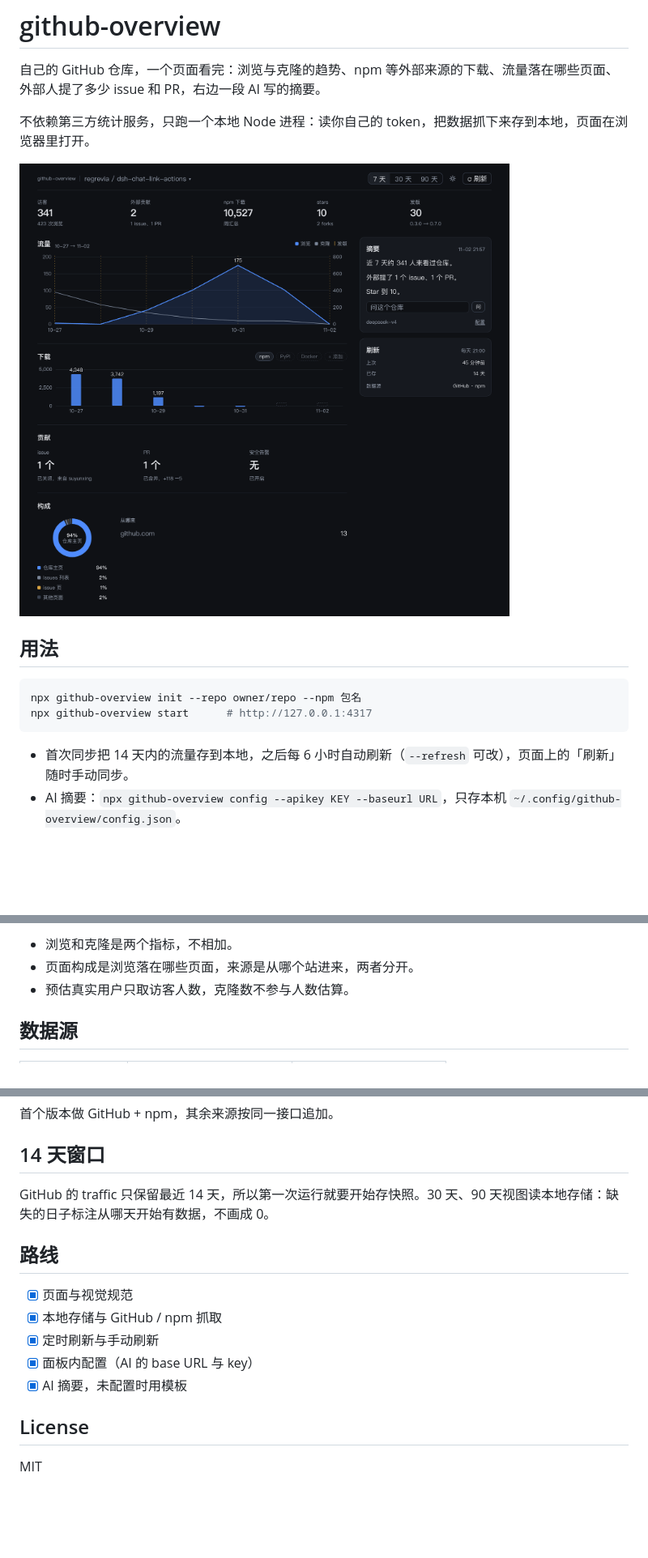
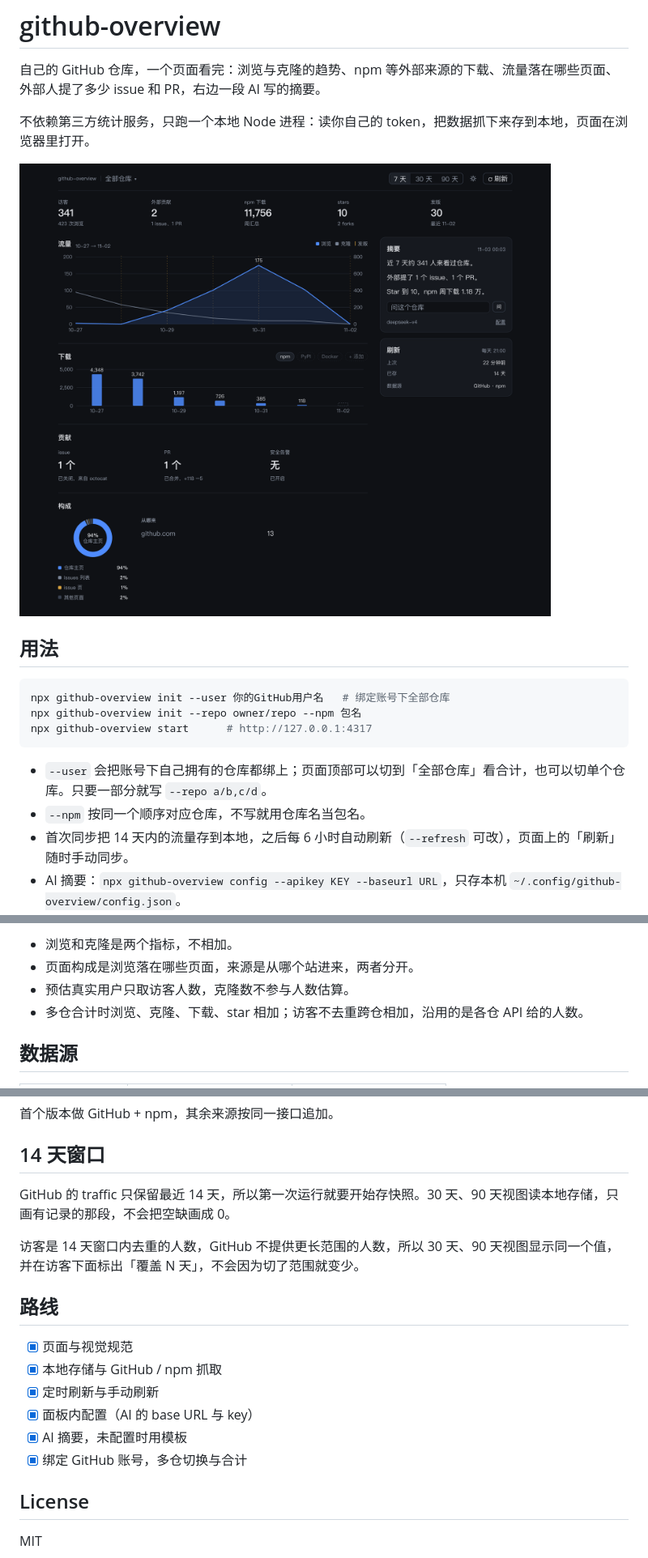
Before and after one commit to regrevia/github-overview, a Markdown page: README.md, 3 parts joined by grey strips. Shown at 81% size. GitHub-like rendering; pictures changed too: docs/screenshot-dark.png; blank space fills up the shorter version.

````diff
--- a/README.md
+++ b/README.md
@@ -9,10 +9,13 @@
 ## 用法
 
 ```bash
+npx github-overview init --user 你的GitHub用户名   # 绑定账号下全部仓库
 npx github-overview init --repo owner/repo --npm 包名
 npx github-overview start      # http://127.0.0.1:4317
 ```
 
+- `--user` 会把账号下自己拥有的仓库都绑上；页面顶部可以切到「全部仓库」看合计，也可以切单个仓库。只要一部分就写 `--repo a/b,c/d`。
+- `--npm` 按同一个顺序对应仓库，不写就用仓库名当包名。
 - 首次同步把 14 天内的流量存到本地，之后每 6 小时自动刷新（`--refresh` 可改），页面上的「刷新」随时手动同步。
 - AI 摘要：`npx github-overview config --apikey KEY --baseurl URL`，只存本机 `~/.config/github-overview/config.json`。
 - 没配 AI 也能用，摘要走内置模板。
@@ -35,6 +38,7 @@ GitHub 自带的 traffic 只给 14 天，而且只有浏览和克隆，看不到
 - 浏览和克隆是两个指标，不相加。
 - 页面构成是浏览落在哪些页面，来源是从哪个站进来，两者分开。
 - 预估真实用户只取访客人数，克隆数不参与人数估算。
+- 多仓合计时浏览、克隆、下载、star 相加；访客不去重跨仓相加，沿用的是各仓 API 给的人数。
 
 ## 数据源
 
@@ -49,7 +53,9 @@ GitHub 自带的 traffic 只给 14 天，而且只有浏览和克隆，看不到
 
 ## 14 天窗口
 
-GitHub 的 traffic 只保留最近 14 天，所以第一次运行就要开始存快照。30 天、90 天视图读本地存储：缺失的日子标注从哪天开始有数据，不画成 0。
+GitHub 的 traffic 只保留最近 14 天，所以第一次运行就要开始存快照。30 天、90 天视图读本地存储，只画有记录的那段，不会把空缺画成 0。
+
+访客是 14 天窗口内去重的人数，GitHub 不提供更长范围的人数，所以 30 天、90 天视图显示同一个值，并在访客下面标出「覆盖 N 天」，不会因为切了范围就变少。
 
 ## 路线
 
@@ -58,6 +64,7 @@ GitHub 的 traffic 只保留最近 14 天，所以第一次运行就要开始存
 - [x] 定时刷新与手动刷新
 - [x] 面板内配置（AI 的 base URL 与 key）
 - [x] AI 摘要，未配置时用模板
+- [x] 绑定 GitHub 账号，多仓切换与合计
 
 ## License
 
````
Also changed, not shown: DESIGN.md (+10 -2 lines), docs/screenshot-light.png, 7 other files.
